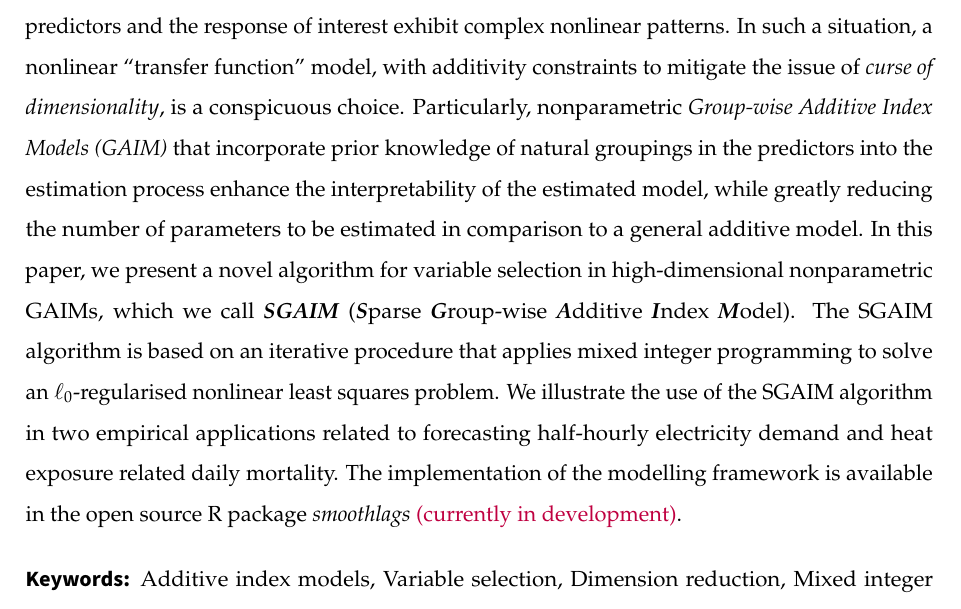
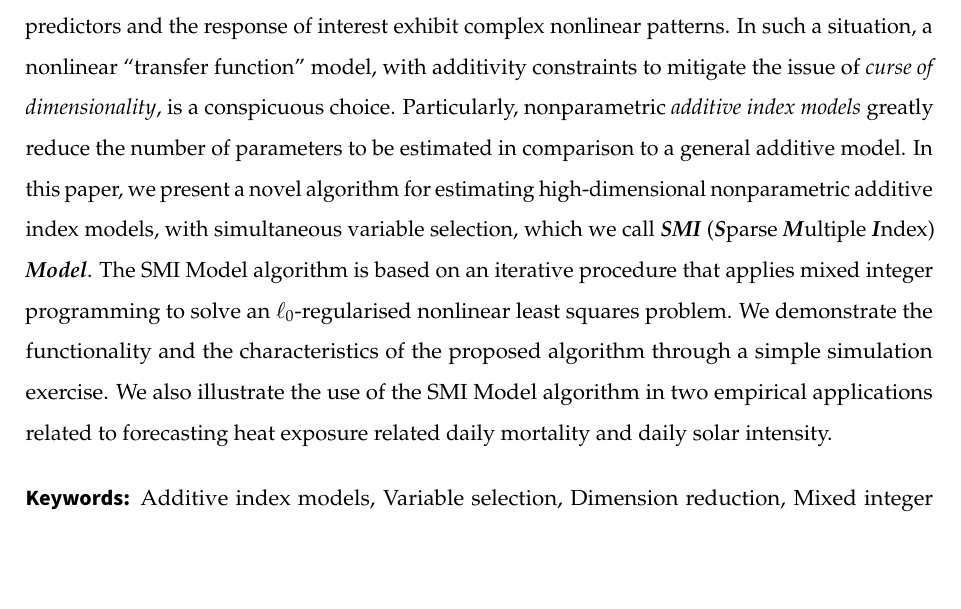
Before and after one commit to nuwani-palihawadana/smimodel_paper, a Quarto document (smimodel.qmd): part of page 3 of 35, cut so that both start at the same text, the shorter picture padded with empty space. The pictures show the output file smimodel.pdf that the author committed with the source.

Commit message:
Edit abstract

```diff
--- a/smimodel.qmd
+++ b/smimodel.qmd
@@ -23,7 +23,7 @@ author:
     - Clayton VIC 3800
     - Australia
   email: xiaoqian.wang@monash.edu
-abstract: High-dimensionality is a common phenomenon in real-world forecasting problems. Oftentimes, forecasts are contingent on a long history of predictors, while the relationships between some predictors and the response of interest exhibit complex nonlinear patterns. In such a situation, a nonlinear "transfer function" model, with additivity constraints to mitigate the issue of *curse of dimensionality*, is a conspicuous choice. Particularly, nonparametric *Group-wise Additive Index Models (GAIM)* that incorporate prior knowledge of natural groupings in the predictors into the estimation process enhance the interpretability of the estimated model, while greatly reducing the number of parameters to be estimated in comparison to a general additive model. In this paper, we present a novel algorithm for variable selection in high-dimensional nonparametric GAIMs, which we call ***SGAIM*** (***S***parse ***G***roup-wise ***A***dditive ***I***ndex ***M***odel). The SGAIM algorithm is based on an iterative procedure that applies mixed integer programming to solve an $\ell_{0}$-regularised nonlinear least squares problem. We illustrate the use of the SGAIM algorithm in two empirical applications related to forecasting half-hourly electricity demand and heat exposure related daily mortality. The implementation of the modelling framework is available in the open source R package *smoothlags* \textcolor{purple}{(currently in development)}.
+abstract: High-dimensionality is a common phenomenon in real-world forecasting problems. Oftentimes, forecasts are contingent on a long history of predictors, while the relationships between some predictors and the response of interest exhibit complex nonlinear patterns. In such a situation, a nonlinear "transfer function" model, with additivity constraints to mitigate the issue of *curse of dimensionality*, is a conspicuous choice. Particularly, nonparametric *additive index models* greatly reduce the number of parameters to be estimated in comparison to a general additive model. In this paper, we present a novel algorithm for estimating high-dimensional nonparametric additive index models, with simultaneous variable selection, which we call ***SMI*** (***S***parse ***M***ultiple ***I***ndex) ***Model***. The SMI Model algorithm is based on an iterative procedure that applies mixed integer programming to solve an $\ell_{0}$-regularised nonlinear least squares problem. We demonstrate the functionality and the characteristics of the proposed algorithm through a simple simulation exercise. We also illustrate the use of the SMI Model algorithm in two empirical applications related to forecasting heat exposure related daily mortality and daily solar intensity.
 keywords: "Additive index models, Variable selection, Dimension reduction, Mixed integer programming"
 wpnumber: no/yr
 jelcodes: C10,C14,C22
```
Also changed, not shown: smimodel.pdf, smimodel.tex.
